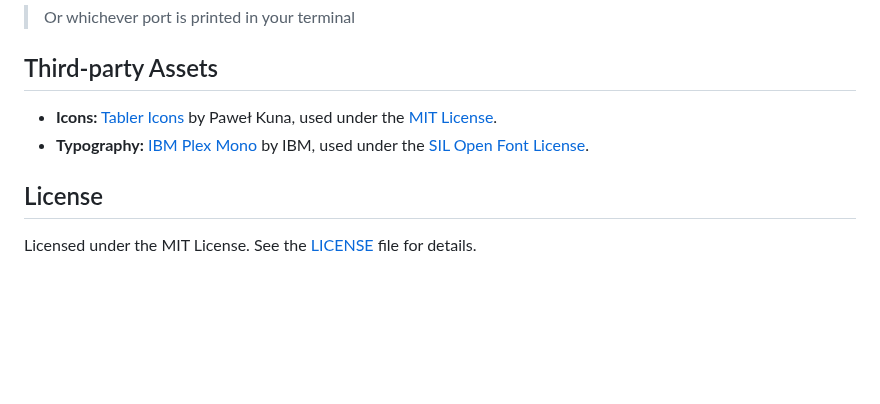
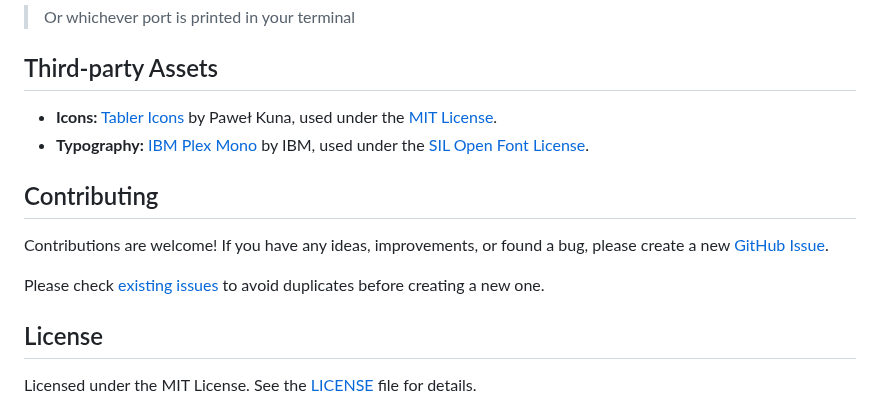
Before and after one commit to rostyslav-udovenko/command-line-trainer, a Markdown page: README.md, the part around the change. GitHub-like rendering; blank space fills up the shorter version.

Commit message:
refactor(readme): add contributing section with guidelines for improvements and issue reporting

```diff
--- a/README.md
+++ b/README.md
@@ -309,6 +309,12 @@ http://localhost:3000
 - **Icons:** [Tabler Icons](https://github.com/tabler/tabler-icons) by Paweł Kuna, used under the [MIT License](https://github.com/tabler/tabler-icons/blob/main/LICENSE).
 - **Typography:** [IBM Plex Mono](https://fonts.google.com/specimen/IBM+Plex+Mono) by IBM, used under the [SIL Open Font License](https://scripts.sil.org/OFL).
 
+## Contributing
+
+Contributions are welcome! If you have any ideas, improvements, or found a bug, please create a new [GitHub Issue](https://github.com/rostyslav-udovenko/command-line-trainer/issues).
+
+Please check [existing issues](https://github.com/rostyslav-udovenko/command-line-trainer/issues) to avoid duplicates before creating a new one.
+
 ## License
 
 Licensed under the MIT License. See the [LICENSE](LICENSE) file for details.
```
